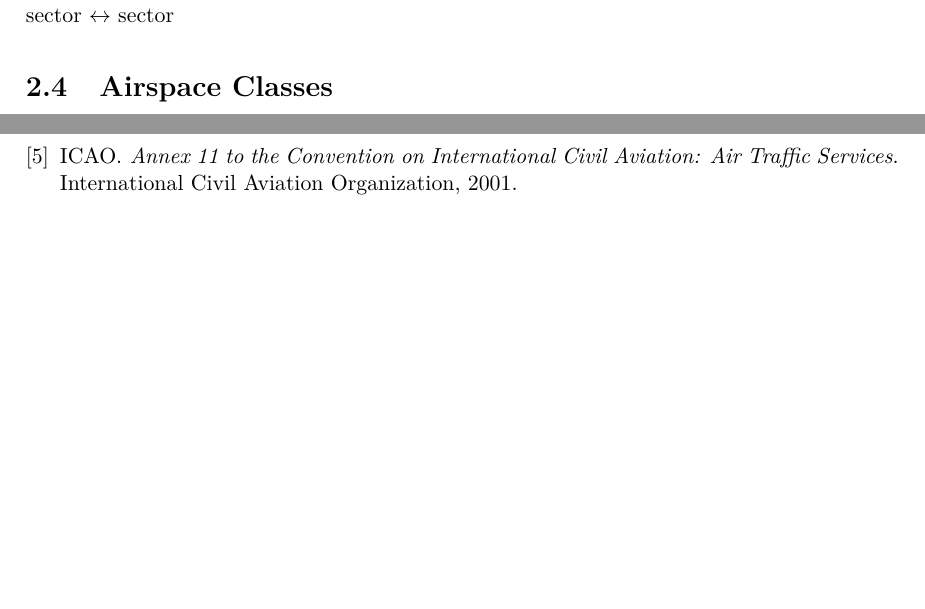
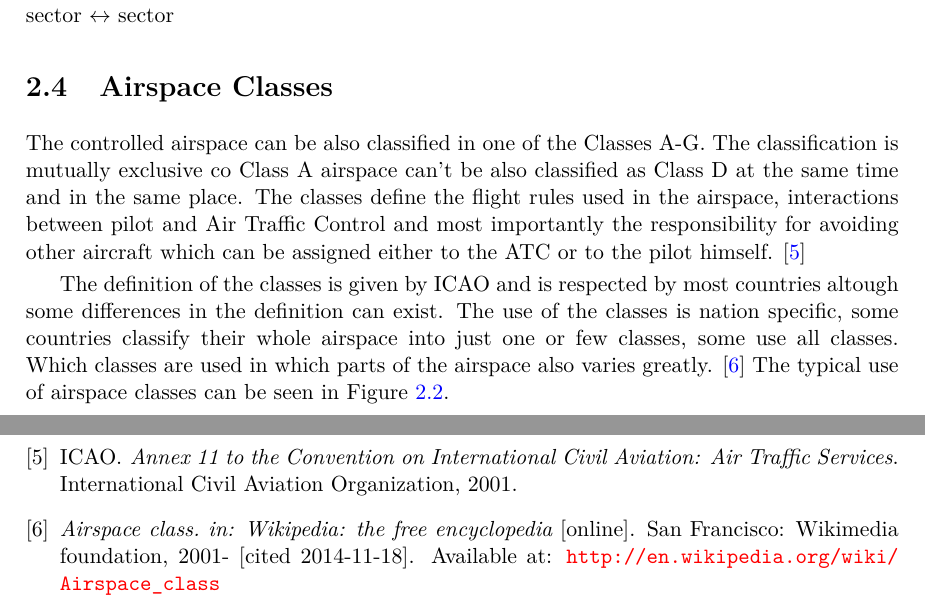
Before and after one commit to Senyx/Thesis, a LaTeX thesis (src/index.tex, which reads src/classes.tex, src/resources.tex): two parts of pages 8 and 16 of 17 before the commit and two parts of pages 8 and 17 of 18 after it, joined at a grey line, cut so that both start at the same text, the shorter picture padded with empty space. Compiled offline with pdfLaTeX.

Commit message:
Airspace classes

```diff
--- a/src/classes.tex
+++ b/src/classes.tex
@@ -161,3 +161,7 @@ sector $\leftrightarrow$ sector
 % \eitem
 
 \section{Airspace Classes}
+
+The controlled airspace can be also classified in one of the Classes A-G. The classification is mutually exclusive co Class A airspace can't be also classified as Class D at the same time and in the same place. The classes define the flight rules used in the airspace, interactions between pilot and Air Traffic Control and most importantly the responsibility for avoiding other aircraft which can be assigned either to the ATC or to the pilot himself. \cite{annex11}
+
+The definition of the classes is given by ICAO and is respected by most countries altough some differences in the definition can exist. The use of the classes is nation specific, some countries classify their whole airspace into just one or few classes, some use all classes. Which classes are used in which parts of the airspace also varies greatly. \cite{classes} The typical use of airspace classes can be seen in Figure \ref{fig:classes}.
--- a/src/resources.tex
+++ b/src/resources.tex
@@ -27,6 +27,12 @@ ICAO.
 \newblock {\em Annex 11 to the Convention on International Civil Aviation: Air Traffic Services}.
 \newblock International Civil Aviation Organization, 2001.
 
+
+\bibitem{classes}
+{\em Airspace class. in: Wikipedia: the free encyclopedia} [online].
+\newblock San Francisco: Wikimedia foundation, 2001- [cited 2014-11-18].
+\newblock Available at: \url{http://en.wikipedia.org/wiki/Airspace_class}
+
 % \bibitem{atlanta}
 % TEST Hartsfield–jackson atlanta international airport. in: \textit{Wikipedia: the
 %   free encyclopedia} [online]. san francisco (ca): Wikimedia foundation, 2001-
```
Also changed, not shown: src/abbr.tex (+3 -2 lines), src/classes.tex (49 more changed lines).
